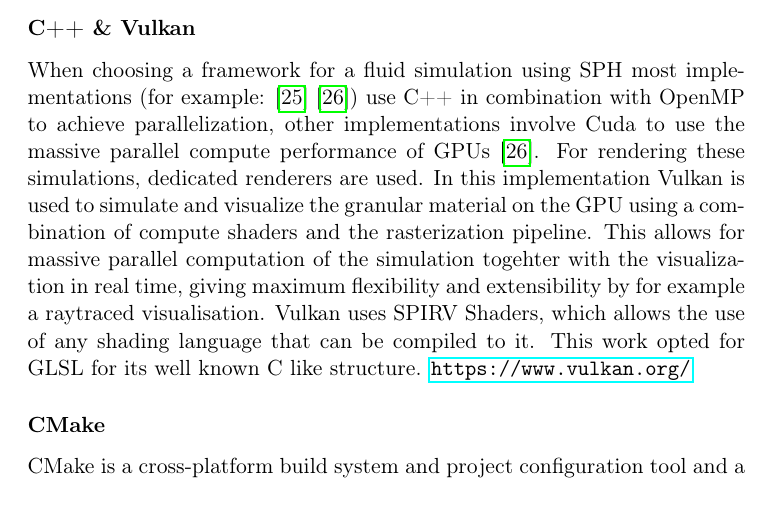
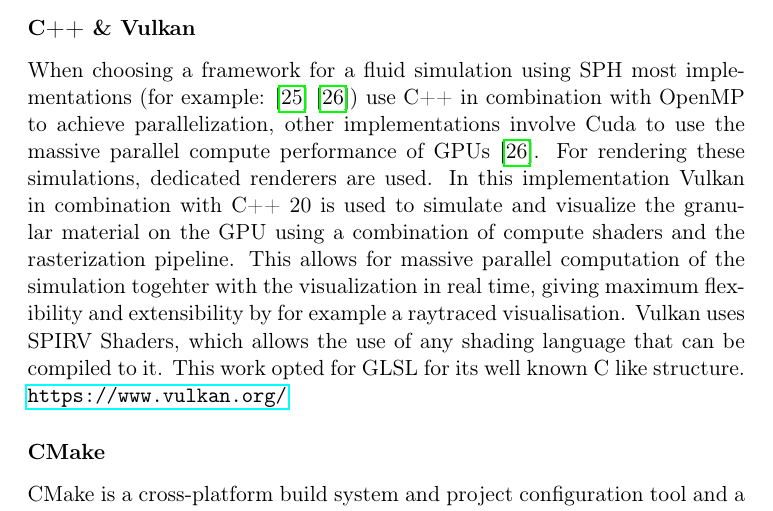
Before and after one commit to andre-neder/granular-matter-sph, a LaTeX document (docs/ma.tex): part of page 10 of 33, cut so that both start at the same text. Compiled offline with pdfLaTeX.

Commit message:
update doc

```diff
--- a/docs/ma.tex
+++ b/docs/ma.tex
@@ -127,7 +127,7 @@
     \subsection{Libraries \& Technologies}
 
     \subsubsection*{C++ \& Vulkan}
-    When choosing a framework for a fluid simulation using SPH most implementations (for example: \cite{splishsplash} \cite{dualsphysics}) use C++ in combination with OpenMP to achieve parallelization, other implementations involve Cuda to use the massive parallel compute performance of GPUs \cite{dualsphysics}. For rendering these simulations, dedicated renderers are used. In this implementation Vulkan is used to simulate and visualize the granular material on the GPU using a combination of compute shaders and the rasterization pipeline. This allows for massive parallel computation of the simulation togehter with the visualization in real time, giving maximum flexibility and extensibility by for example a raytraced visualisation. Vulkan uses SPIRV Shaders, which allows the use of any shading language that can be compiled to it. This work opted for GLSL for its well known C like structure. \url{https://www.vulkan.org/}
+    When choosing a framework for a fluid simulation using SPH most implementations (for example: \cite{splishsplash} \cite{dualsphysics}) use C++ in combination with OpenMP to achieve parallelization, other implementations involve Cuda to use the massive parallel compute performance of GPUs \cite{dualsphysics}. For rendering these simulations, dedicated renderers are used. In this implementation Vulkan in combination with C++ 20 is used to simulate and visualize the granular material on the GPU using a combination of compute shaders and the rasterization pipeline. This allows for massive parallel computation of the simulation togehter with the visualization in real time, giving maximum flexibility and extensibility by for example a raytraced visualisation. Vulkan uses SPIRV Shaders, which allows the use of any shading language that can be compiled to it. This work opted for GLSL for its well known C like structure. \url{https://www.vulkan.org/}
 
     \subsubsection*{CMake}
     CMake is a cross-platform build system and project configuration tool and a popular choice in software development, streamlining the build process, enhancing code portability, and offering flexibility in managing diverse project structures and dependencies. \url{https://cmake.org/}
```
Also changed, not shown: docs/ma.pdf, 3 other files.
